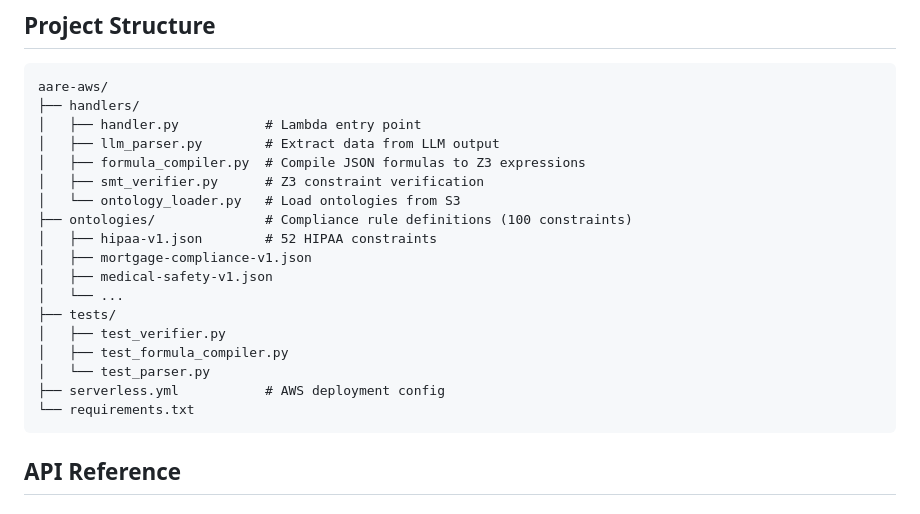
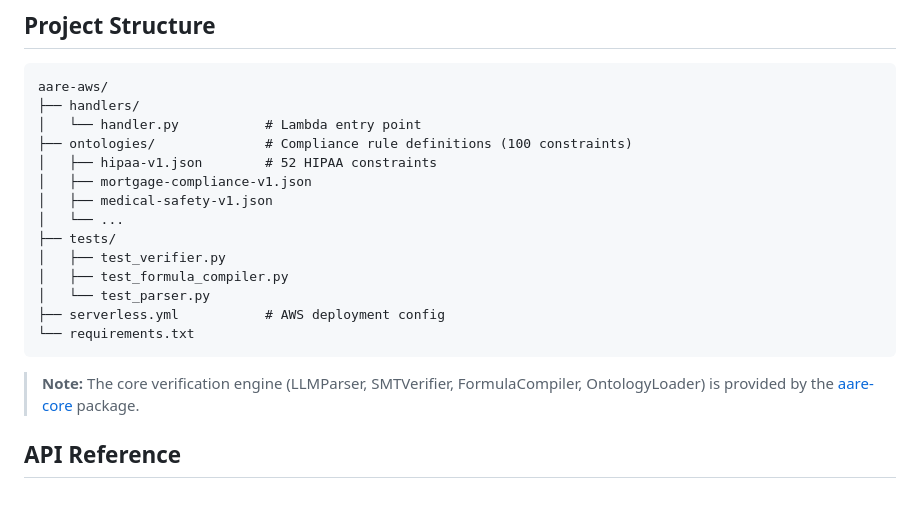
Before and after one commit to aare-ai/aare-aws, a Markdown page: README.md, the part around the change. Drawn GitHub-style.

Commit message:
Update README to reference aare-core package
🤖 Generated with [Claude Code](https://claude.com/claude-code)

Co-Authored-By: Claude <noreply@anthropic.com>

````diff
--- a/README.md
+++ b/README.md
@@ -168,11 +168,7 @@ Constraints use structured JSON formulas that compile directly to Z3 expressions
 ```
 aare-aws/
 ├── handlers/
-│   ├── handler.py           # Lambda entry point
-│   ├── llm_parser.py        # Extract data from LLM output
-│   ├── formula_compiler.py  # Compile JSON formulas to Z3 expressions
-│   ├── smt_verifier.py      # Z3 constraint verification
-│   └── ontology_loader.py   # Load ontologies from S3
+│   └── handler.py           # Lambda entry point
 ├── ontologies/              # Compliance rule definitions (100 constraints)
 │   ├── hipaa-v1.json        # 52 HIPAA constraints
 │   ├── mortgage-compliance-v1.json
@@ -185,6 +181,9 @@ aare-aws/
 ├── serverless.yml           # AWS deployment config
 └── requirements.txt
 ```
+
+> **Note:** The core verification engine (LLMParser, SMTVerifier, FormulaCompiler, OntologyLoader)
+> is provided by the [aare-core](https://github.com/aare-ai/aare-core) package.
 
 ## API Reference
 
````
